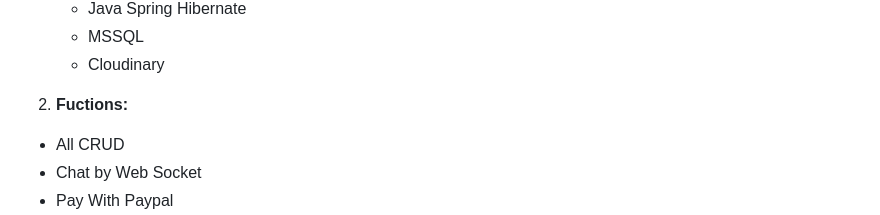
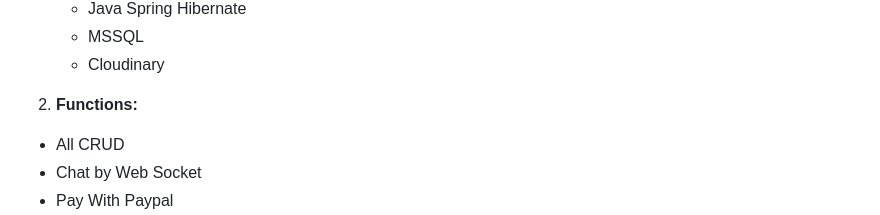
Before and after one commit to nguyenthanhhy0108/NT208.O21.ANTN---Hotel-management-website, a Markdown page: README.md, the part around the change. Rendered like a GitHub page.

```diff
--- a/README.md
+++ b/README.md
@@ -86,7 +86,7 @@ If you do not know how to clone and run a spring boot project on Intellij, watch
     + Cloudinary
 
 
-2. **Fuctions:**
+2. **Functions:**
 - All CRUD
 - Chat by Web Socket
 - Pay With Paypal
```
